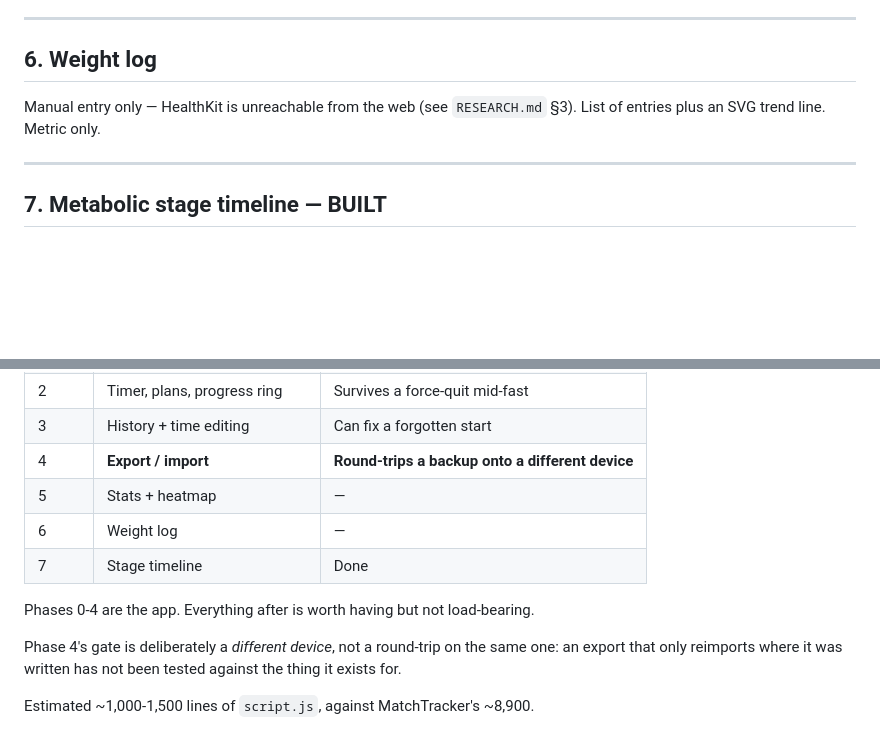
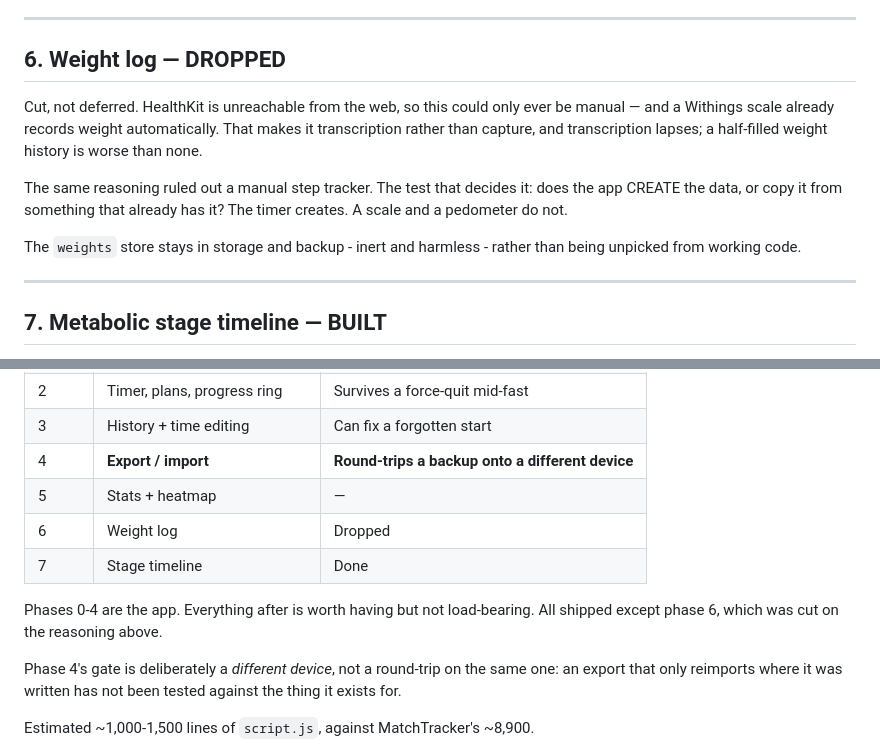
Before and after one commit to alancullinan/IF-PWA, a Markdown page: docs/PLAN.md, 2 parts joined by grey strips. Drawn GitHub-style; blank space fills up the shorter version.

```diff
--- a/docs/PLAN.md
+++ b/docs/PLAN.md
@@ -196,10 +196,19 @@ bucketing* is local and must be done deliberately.
 
 ---
 
-## 6. Weight log
+## 6. Weight log — DROPPED
 
-Manual entry only — HealthKit is unreachable from the web (see `RESEARCH.md` §3).
-List of entries plus an SVG trend line. Metric only.
+Cut, not deferred. HealthKit is unreachable from the web, so this could only ever
+be manual — and a Withings scale already records weight automatically. That makes
+it transcription rather than capture, and transcription lapses; a half-filled
+weight history is worse than none.
+
+The same reasoning ruled out a manual step tracker. The test that decides it:
+does the app CREATE the data, or copy it from something that already has it? The
+timer creates. A scale and a pedometer do not.
+
+The `weights` store stays in storage and backup - inert and harmless - rather
+than being unpicked from working code.
 
 ---
 
@@ -229,10 +238,11 @@ measurement. Not a legal disclaimer - just so I don't end up believing my own UI
 | 3 | History + time editing | Can fix a forgotten start |
 | 4 | **Export / import** | **Round-trips a backup onto a different device** |
 | 5 | Stats + heatmap | — |
-| 6 | Weight log | — |
+| 6 | Weight log | Dropped |
 | 7 | Stage timeline | Done |
 
 Phases 0-4 are the app. Everything after is worth having but not load-bearing.
+All shipped except phase 6, which was cut on the reasoning above.
 
 Phase 4's gate is deliberately a *different device*, not a round-trip on the same one:
 an export that only reimports where it was written has not been tested against the
```
Also changed, not shown: CLAUDE.md (+19 -6 lines).
